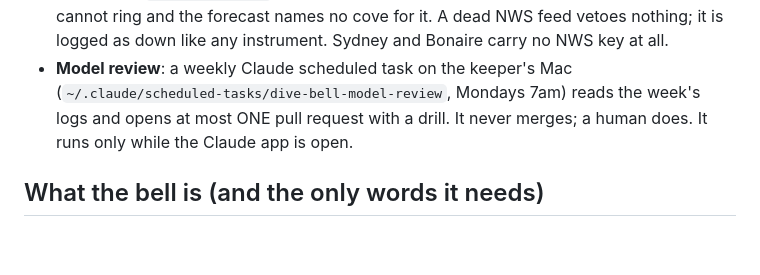
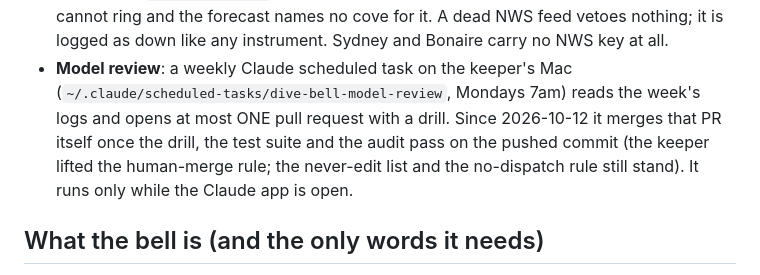
Before and after one commit to PacificVanguard/dive-alert, a Markdown page: RUNBOOK.md, the part around the change. Rendered like a GitHub page; blank space fills up the shorter version.

Commit message:
the weekly review may now merge its own pull request once the drill, the tests and the audit pass
Co-Authored-By: Claude Fable 5.1 <noreply@anthropic.com>

```diff
--- a/RUNBOOK.md
+++ b/RUNBOOK.md
@@ -69,8 +69,11 @@ message history IS the subscriber database — zero PII in this repo.
   down like any instrument. Sydney and Bonaire carry no NWS key at all.
 - **Model review**: a weekly Claude scheduled task on the keeper's Mac
   (`~/.claude/scheduled-tasks/dive-bell-model-review`, Mondays 7am) reads
-  the week's logs and opens at most ONE pull request with a drill. It never
-  merges; a human does. It runs only while the Claude app is open.
+  the week's logs and opens at most ONE pull request with a drill. Since
+  2026-10-12 it merges that PR itself once the drill, the test suite and
+  the audit pass on the pushed commit (the keeper lifted the human-merge
+  rule; the never-edit list and the no-dispatch rule still stand). It runs
+  only while the Claude app is open.
 
 ## What the bell is (and the only words it needs)
 
```
